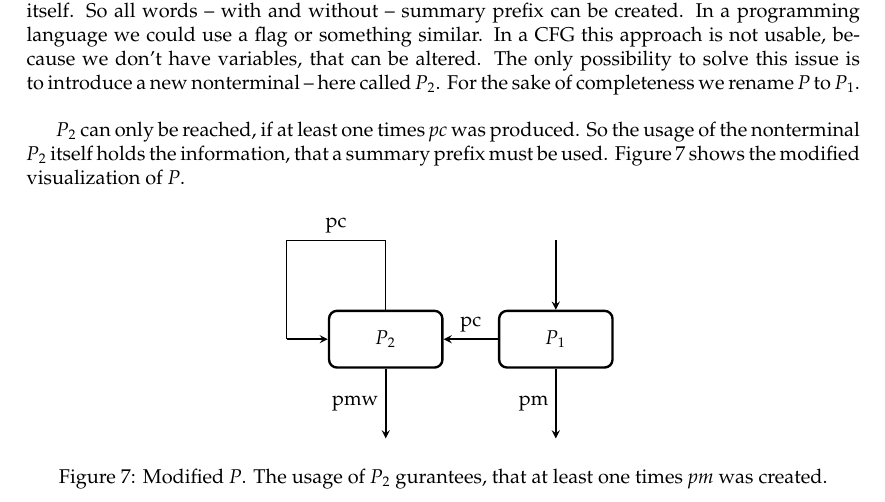
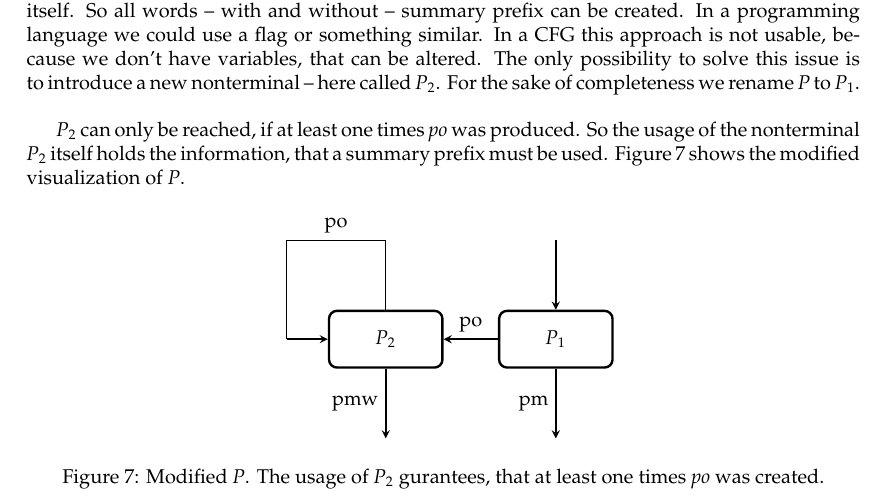
Before and after one commit to goto-vulture/DSL_IUPAC_Tutorial, a LaTeX document (DSL_IUPAC_Tutorial.tex): part of page 6 of 7, cut so that both start at the same text. Compiled offline with pdfLaTeX.

Commit message:
Correct wrong symbol names.

```diff
--- a/DSL_IUPAC_Tutorial.tex
+++ b/DSL_IUPAC_Tutorial.tex
@@ -395,7 +395,7 @@ We cannot gurantee with our current approach, that a summary prefix will be foll
 
 $P$ can create correct words. But it cannot determine, whether at least one time $P$ created itself. So all words \dashAndSpaceSeq{with and without} summary prefix can be created. In a programming language we could use a flag or something similar. In a CFG this approach is not usable, because we don't have variables, that can be altered. The only possibility to solve this issue is to introduce a new nonterminal \dashAndSpace here called $P_2$. For the sake of completeness we rename $P$ to $P_1$.\\
 
-$P_2$ can only be reached, if at least one times $pc$ was produced. So the usage of the nonterminal $P_2$ itself holds the information, that a summary prefix must be used. Figure \ref{fig:NewStyleMultiplePositions} shows the modified visualization of $P$.
+$P_2$ can only be reached, if at least one times $po$ was produced. So the usage of the nonterminal $P_2$ itself holds the information, that a summary prefix must be used. Figure \ref{fig:NewStyleMultiplePositions} shows the modified visualization of $P$.
 
 \begin{figure}[H]
 \centering
@@ -423,15 +423,15 @@ $P_2$ can only be reached, if at least one times $pc$ was produced. So the usage
     \draw [arrow] (InputP1) -- node[anchor=east] {pm} (InvOut1);
 
     % P1 -> P2
-    \draw [arrow] (InputP1) -- node[anchor=south] {pc} (InputP2);
+    \draw [arrow] (InputP1) -- node[anchor=south] {po} (InputP2);
 
     \draw (InputP2) -- node[anchor=east] {} (Inv1);
-    \draw (Inv1) -- node[anchor=south] {pc} (Inv2);
+    \draw (Inv1) -- node[anchor=south] {po} (Inv2);
     \draw (Inv2) -- node[anchor=east] {} (Inv3);
     \draw [arrow] (Inv3) -- node[anchor=east] {} (InputP2);
     \draw [arrow] (InputP2) -- node[anchor=east] {pmw} (InvOut2);
 \end{tikzpicture}
-\caption{Modified $P$. The usage of $P_2$ gurantees, that at least one times $pm$ was created.}
+\caption{Modified $P$. The usage of $P_2$ gurantees, that at least one times $po$ was created.}
 \label{fig:NewStyleMultiplePositions}
 \end{figure}
 
```
Also changed, not shown: DSL_IUPAC_Tutorial.pdf, DSL_IUPAC_Tutorial.tex (2 more changed lines).
